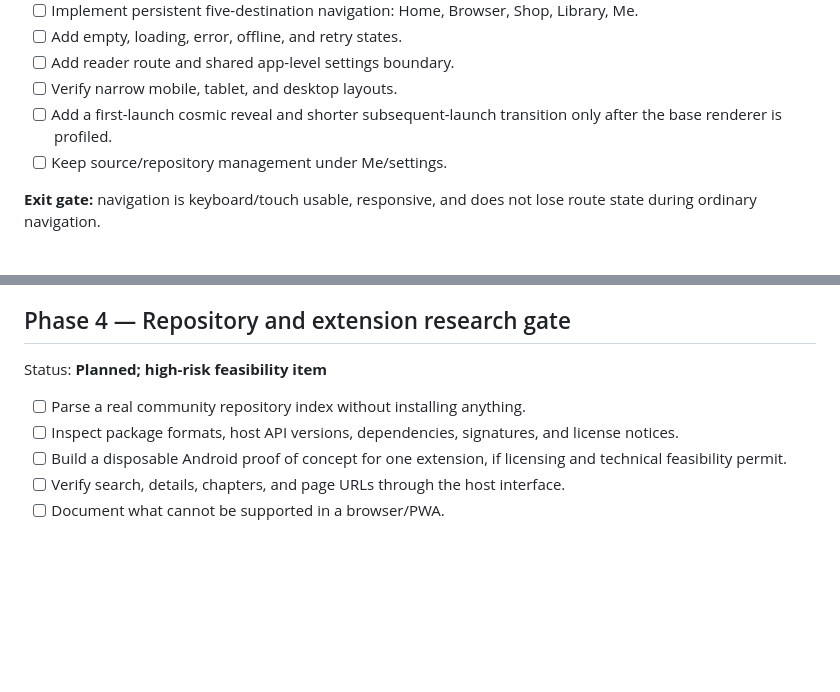
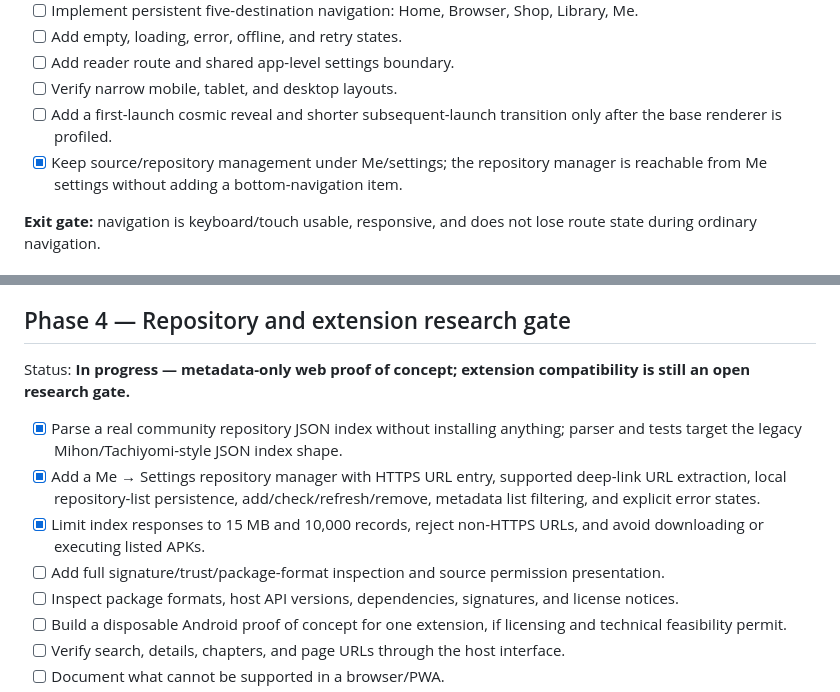
Before and after one commit to gtxnrg-ship-it/Kurotoon, a Markdown page: docs/ROADMAP.md, 2 parts joined by grey strips. Drawn GitHub-style; blank space fills up the shorter version.

Commit message:
docs: advance repository research gate with metadata-only proof of concept

```diff
--- a/docs/ROADMAP.md
+++ b/docs/ROADMAP.md
@@ -27,7 +27,7 @@ Status: **In progress** — the initial procedural cosmic canvas is merged and C
 - [ ] Add reader route and shared app-level settings boundary.
 - [ ] Verify narrow mobile, tablet, and desktop layouts.
 - [ ] Add a first-launch cosmic reveal and shorter subsequent-launch transition only after the base renderer is profiled.
-- [ ] Keep source/repository management under Me/settings.
+- [x] Keep source/repository management under Me/settings; the repository manager is reachable from Me settings without adding a bottom-navigation item.
 
 **Exit gate:** navigation is keyboard/touch usable, responsive, and does not lose route state during ordinary navigation.
 
@@ -60,9 +60,12 @@ Status: **In progress** — the MangaDex adapter and live Browser search are imp
 
 ## Phase 4 — Repository and extension research gate
 
-Status: **Planned; high-risk feasibility item**
+Status: **In progress — metadata-only web proof of concept; extension compatibility is still an open research gate.**
 
-- [ ] Parse a real community repository index without installing anything.
+- [x] Parse a real community repository JSON index without installing anything; parser and tests target the legacy Mihon/Tachiyomi-style JSON index shape.
+- [x] Add a Me → Settings repository manager with HTTPS URL entry, supported deep-link URL extraction, local repository-list persistence, add/check/refresh/remove, metadata list filtering, and explicit error states.
+- [x] Limit index responses to 15 MB and 10,000 records, reject non-HTTPS URLs, and avoid downloading or executing listed APKs.
+- [ ] Add full signature/trust/package-format inspection and source permission presentation.
 - [ ] Inspect package formats, host API versions, dependencies, signatures, and license notices.
 - [ ] Build a disposable Android proof of concept for one extension, if licensing and technical feasibility permit.
 - [ ] Verify search, details, chapters, and page URLs through the host interface.
```
